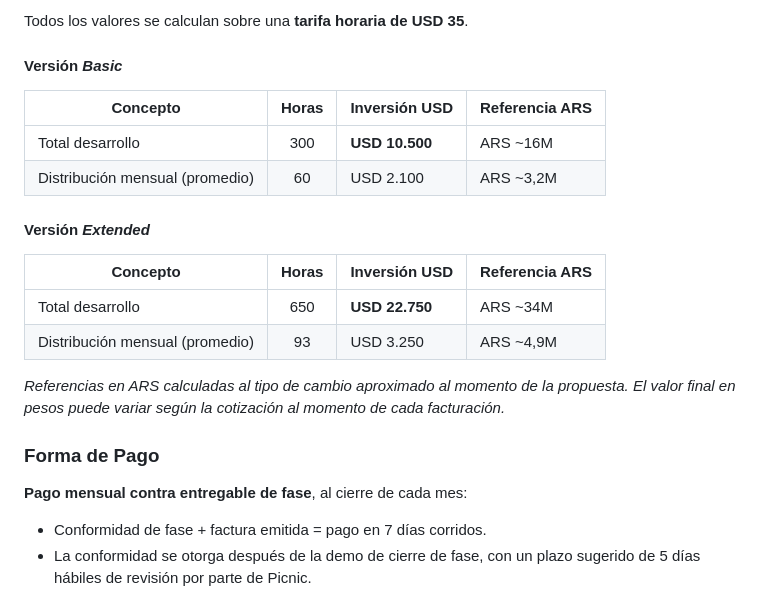
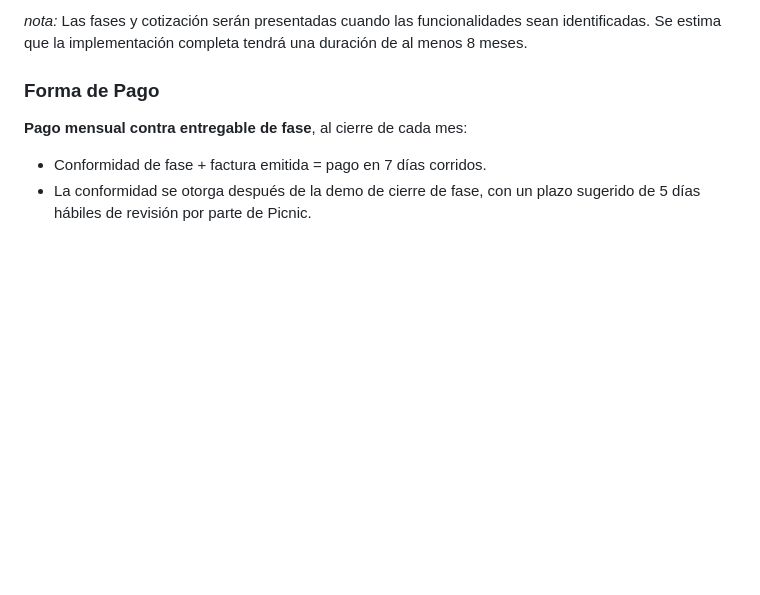
Before and after one commit to mica-92/pop, a Markdown page: POP_Propuesta_Final.md, the part around one of its changes. Rendered like a GitHub page; blank space fills up the shorter version.

```diff
--- a/POP_Propuesta_Final.md
+++ b/POP_Propuesta_Final.md
@@ -414,20 +410,4 @@ Las fases son secuenciales y cada una entrega funcionalidad concreta y verificab
-Todos los valores se calculan sobre una **tarifa horaria de USD 35**.
-
-#### Versión _Basic_
-
-| Concepto | Horas | Inversión USD | Referencia ARS |
-|---|:-:|---|---|
-| Total desarrollo | 300 | **USD 10.500** | ARS ~16M |
-| Distribución mensual (promedio) | 60 | USD 2.100 | ARS ~3,2M |
-
-#### Versión _Extended_
-
-| Concepto | Horas | Inversión USD | Referencia ARS |
-|---|:-:|---|---|
-| Total desarrollo | 650 | **USD 22.750** | ARS ~34M |
-| Distribución mensual (promedio) | 93 | USD 3.250 | ARS ~4,9M |
-
-_Referencias en ARS calculadas al tipo de cambio aproximado al momento de la propuesta. El valor final en pesos puede variar según la cotización al momento de cada facturación._
+_nota:_ Las fases y cotización serán presentadas cuando las funcionalidades sean identificadas. Se estima que la implementación completa tendrá una duración de al menos 8 meses.
 
 ### Forma de Pago
 
```
Also changed, not shown: other parts of POP_Propuesta_Final.md (+17 -21 lines).
